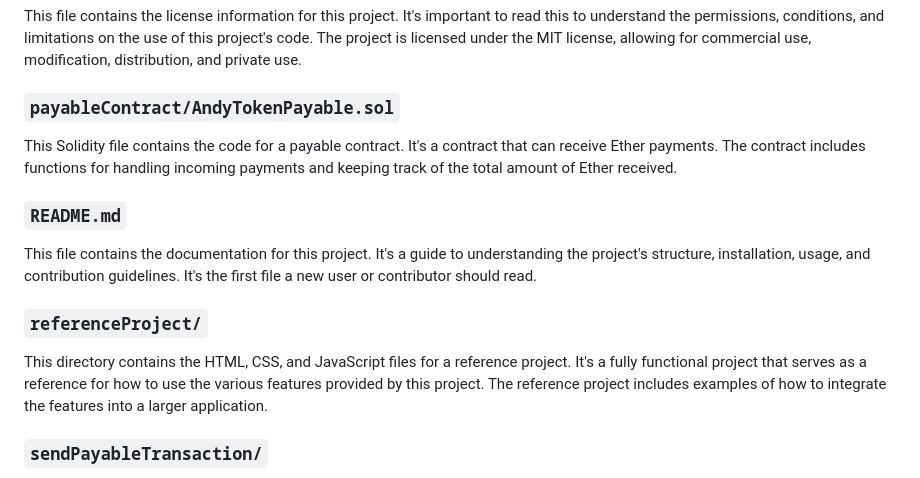
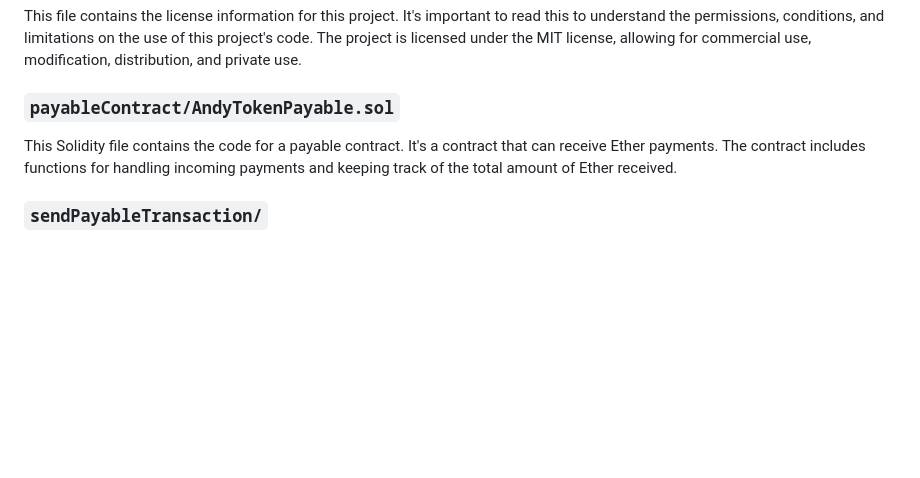
Before and after one commit to andylegear/web3examples, a Markdown page: README.md, the part around the change. Drawn GitHub-style; blank space fills up the shorter version.

```diff
--- a/README.md
+++ b/README.md
@@ -28,14 +28,6 @@ This file contains the license information for this project. It's important to r
 
 This Solidity file contains the code for a payable contract. It's a contract that can receive Ether payments. The contract includes functions for handling incoming payments and keeping track of the total amount of Ether received.
 
-### `README.md`
-
-This file contains the documentation for this project. It's a guide to understanding the project's structure, installation, usage, and contribution guidelines. It's the first file a new user or contributor should read.
-
-### `referenceProject/`
-
-This directory contains the HTML, CSS, and JavaScript files for a reference project. It's a fully functional project that serves as a reference for how to use the various features provided by this project. The reference project includes examples of how to integrate the features into a larger application.
-
 ### `sendPayableTransaction/`
 
 This directory contains the HTML and CSS files for a feature that sends a payable transaction. It provides a user-friendly interface for users to send Ether to a payable contract. The interface includes error handling for insufficient funds and invalid contract addresses.
```
